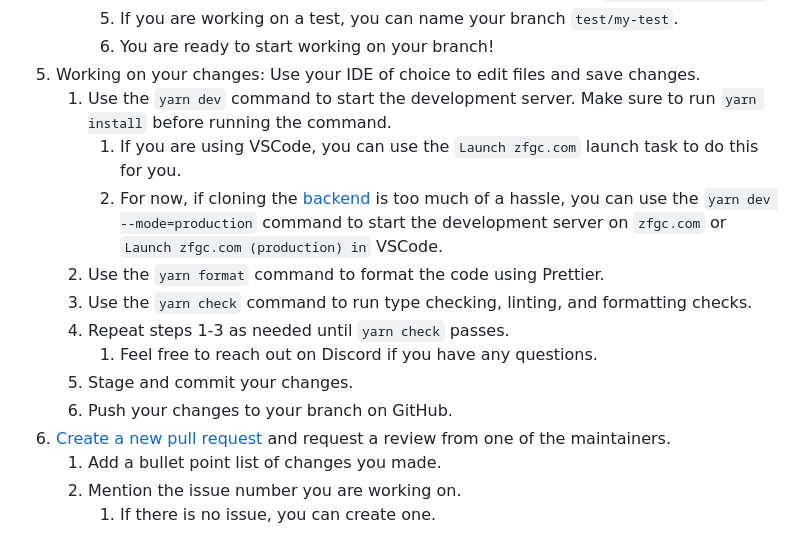
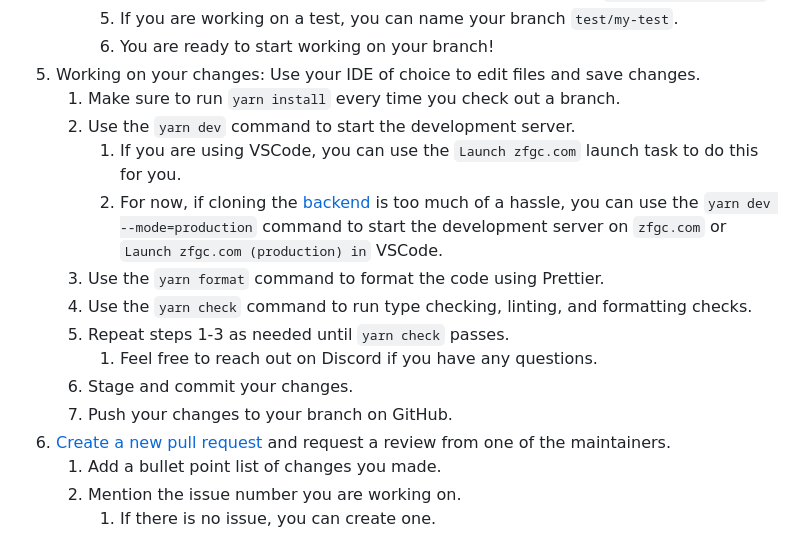
Before and after one commit to ZFGCCP/ZFGCBB-React, a Markdown page: CONTRIBUTING.md, the part around the change. GitHub-like rendering.

Commit message:
docs: improve development setup instructions in CONTRIBUTING.md

```diff
--- a/CONTRIBUTING.md
+++ b/CONTRIBUTING.md
@@ -256,15 +256,16 @@ If you would like to avoid having to setup a development environment on your act
       5. If you are working on a test, you can name your branch `test/my-test`.
       6. You are ready to start working on your branch!
 5. Working on your changes: Use your IDE of choice to edit files and save changes.
-   1. Use the `yarn dev` command to start the development server. Make sure to run `yarn install` before running the command.
+   1. Make sure to run `yarn install` every time you check out a branch.
+   2. Use the `yarn dev` command to start the development server.
       1. If you are using VSCode, you can use the `Launch zfgc.com` launch task to do this for you.
       2. For now, if cloning the [backend](https://github.com/ZFGCCP/ZFGCBB) is too much of a hassle, you can use the `yarn dev --mode=production` command to start the development server on `zfgc.com` or `Launch zfgc.com (production) in` VSCode. <!-- FIXME: remove this note when we have a container that can be pulled down and run locally -->
-   2. Use the `yarn format` command to format the code using Prettier.
-   3. Use the `yarn check` command to run type checking, linting, and formatting checks.
-   4. Repeat steps 1-3 as needed until `yarn check` passes.
+   3. Use the `yarn format` command to format the code using Prettier.
+   4. Use the `yarn check` command to run type checking, linting, and formatting checks.
+   5. Repeat steps 1-3 as needed until `yarn check` passes.
       1. Feel free to reach out on Discord if you have any questions.
-   5. Stage and commit your changes.
-   6. Push your changes to your branch on GitHub.
+   6. Stage and commit your changes.
+   7. Push your changes to your branch on GitHub.
 6. [Create a new pull request](https://github.com/ZFGCCP/ZFGCBB-React/compare) and request a review from one of the maintainers.
    1. Add a bullet point list of changes you made.
    2. Mention the issue number you are working on.
```
